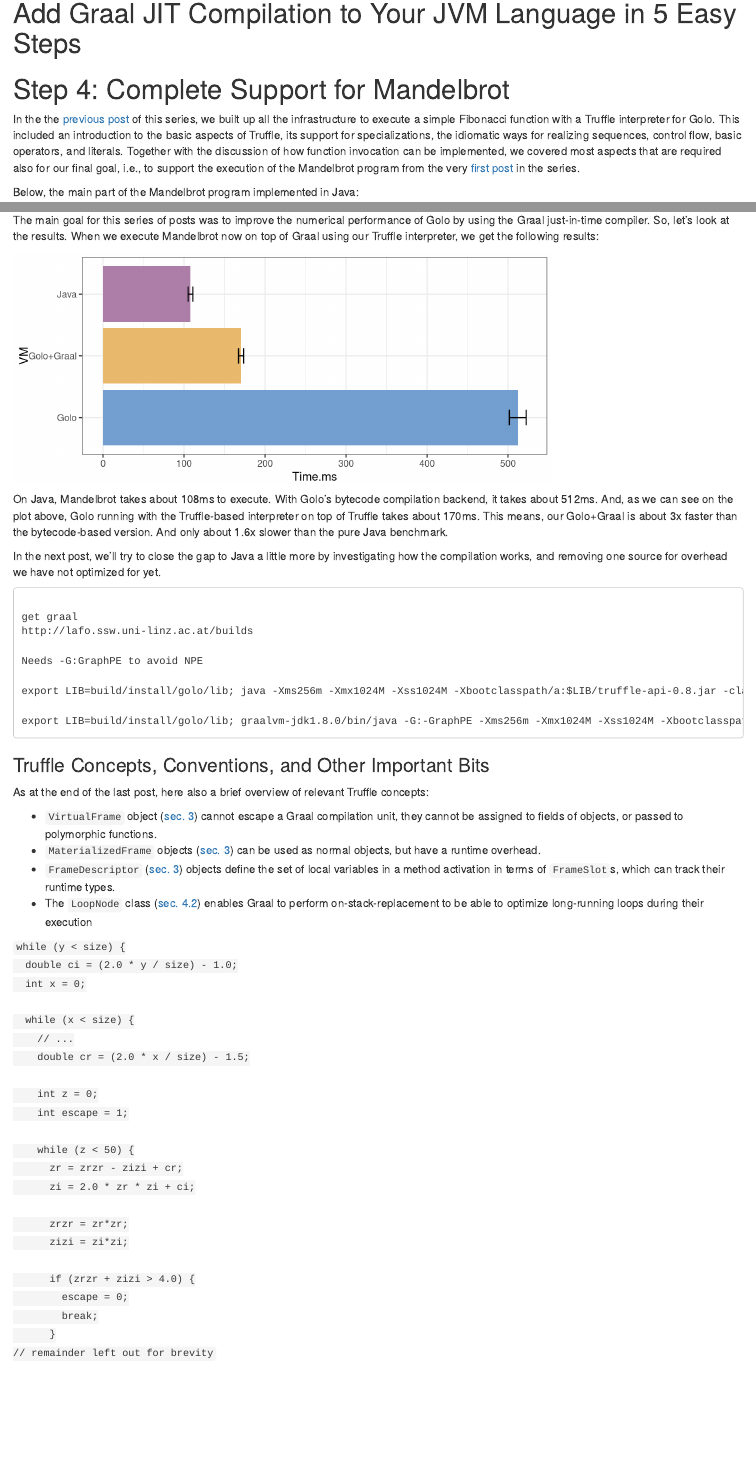
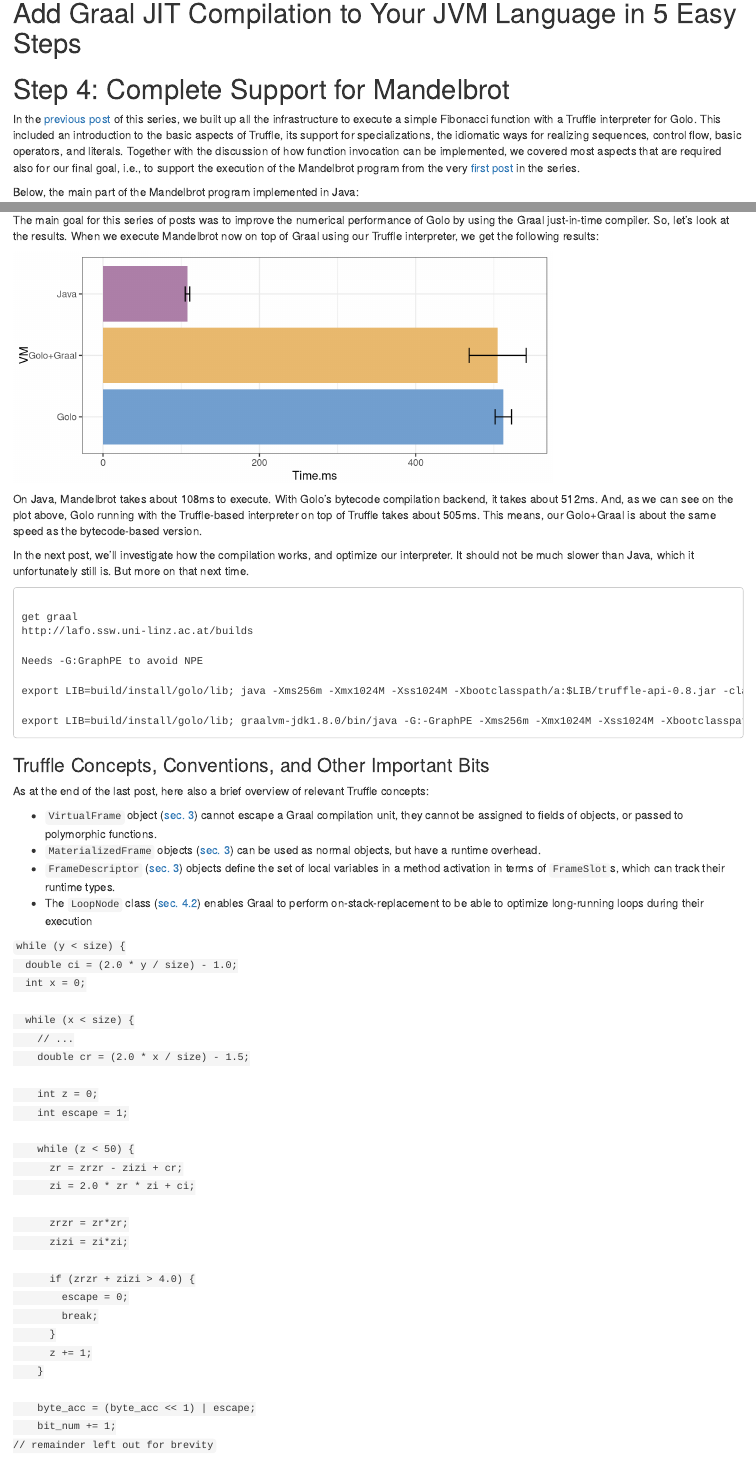
Before and after one commit to smarr/truffle-notes, an R Markdown document (tutorial-p4.Rmd): the page in a window 1100 px wide, from its top, and a second part further down, joined at a grey line. Rendered offline with R 4.5, knitr and Pandoc, with nearby package versions.

Commit message:
Some simplifications and new data for part 4
Signed-off-by: Stefan Marr <git@stefan-marr.de>

````diff
--- a/tutorial-p4.Rmd
+++ b/tutorial-p4.Rmd
@@ -5,7 +5,7 @@
 
 # Step 4: Complete Support for Mandelbrot
 
-In the the [previous post][0] of this series, we built up all the
+In the [previous post][0] of this series, we built up all the
 infrastructure to execute a simple Fibonacci function with a Truffle interpreter
 for Golo. This included an introduction to the basic aspects of Truffle, its
 support for specializations, the idiomatic ways for realizing sequences,
@@ -39,6 +39,11 @@
         escape = 0;
         break;
       }
+      z += 1;
+    }
+
+    byte_acc = (byte_acc << 1) | escape;
+    bit_num += 1;
 // remainder left out for brevity
 ```
 
@@ -567,7 +565,7 @@
 library(plyr)
 times_java_ns <- c(108918, 109289, 108809, 114980, 104198, 107264, 108012, 109215, 104651, 107225, 105856)
 times_golo_ns <- c(526187, 506568, 519333, 515142, 511595, 512679, 522535, 488186, 511581, 502145, 515739)
-times_truf_ns <- c(170372, 174281, 170803, 169305, 173985, 165851, 172163, 164394, 171147, 172138, 169704)
+times_truf_ns <- c(559653, 577491, 464769, 482834, 478944, 473505, 495229, 475329, 516813, 509833, 517418)
 
 
 data <- data.frame(VM = c(rep("Java", 11), rep("Golo", 11), rep("Golo+Graal", 11)), Time.ns = c(times_java_ns, times_golo_ns, times_truf_ns), stringsAsFactors = TRUE)
@@ -591,12 +589,11 @@
 compilation backend, it takes about `r round(g)`ms. And, as we can see on the
 plot above, Golo running with the Truffle-based interpreter on top of Truffle
 takes about `r round(t)`ms. This means, our Golo+Graal is about
-`r round(g/t,1)`x faster than the bytecode-based version. And only about
-`r round(t/j,1)`x slower than the pure Java benchmark.
+the same speed as the bytecode-based version.
 
-In the next post, we'll try to close the gap to Java a little more by
-investigating how the compilation works, and removing one source for overhead
-we have not optimized for yet.
+In the next post, we'll investigate how the compilation works, and optimize our
+interpreter. It should not be much slower than Java, which it unfortunately
+still is. But more on that next time.
 
 <pre>
 
````
Also changed, not shown: tutorial-p4.Rmd (9 more changed lines).
